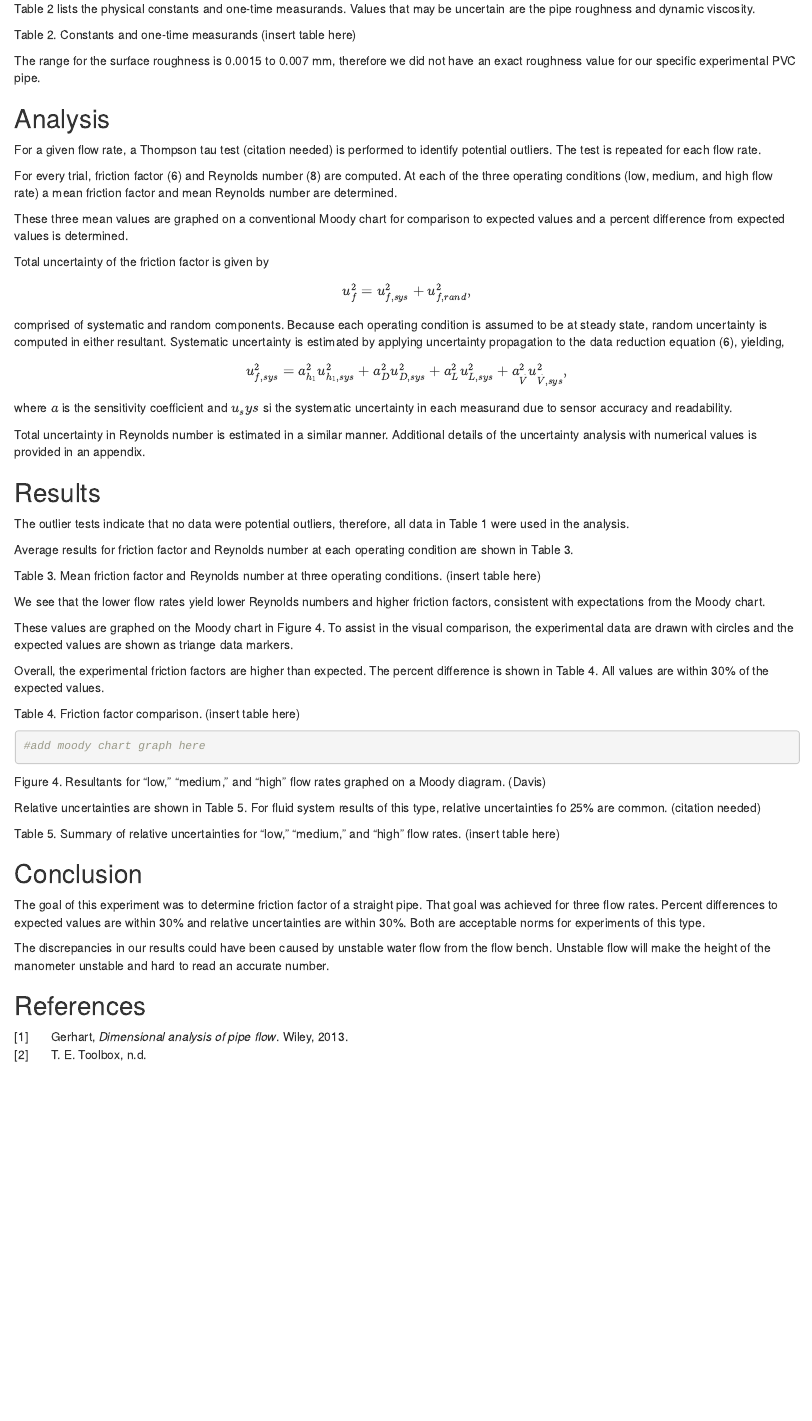
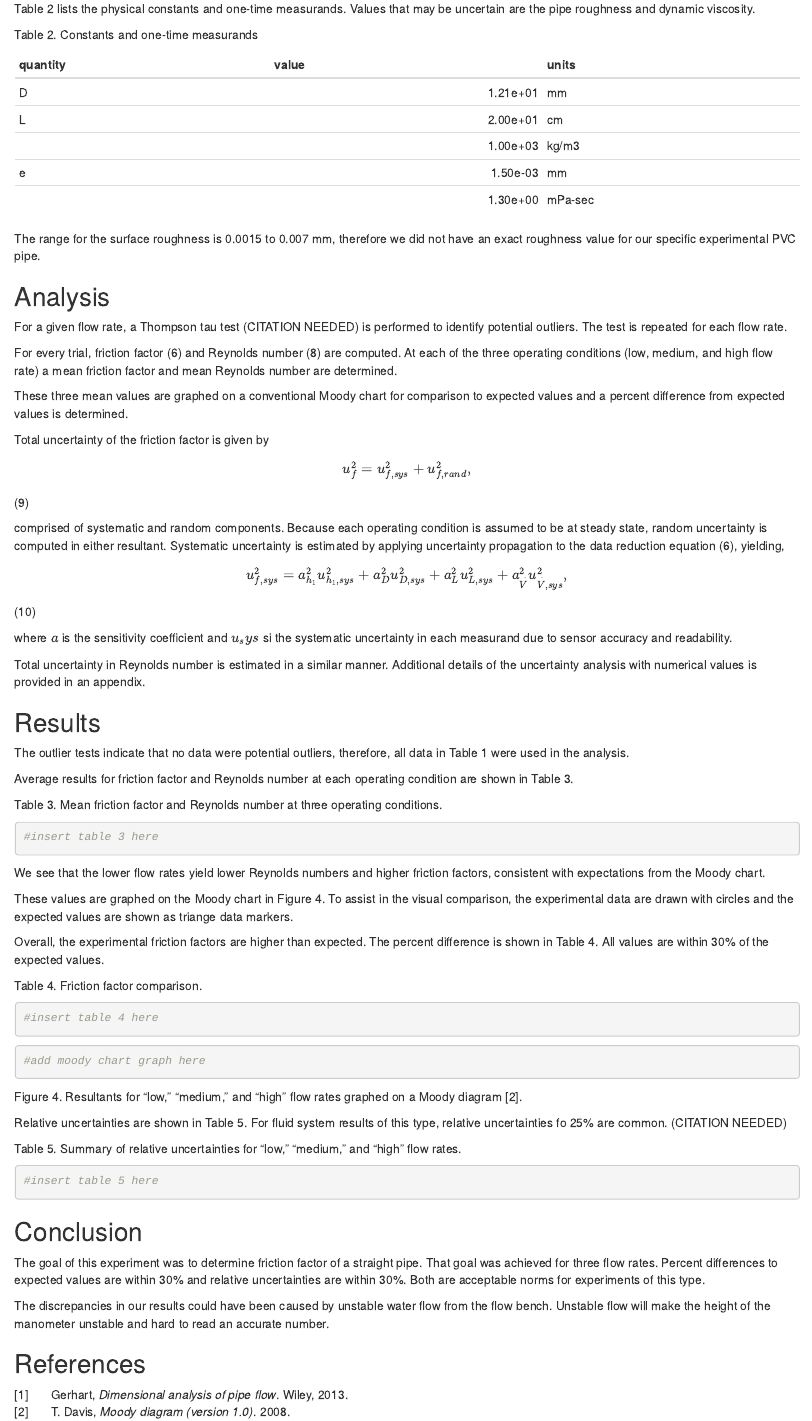
Before and after one commit to petersmt29/me497-project-1-petersen, an R Markdown document (reports/004_writeup_09.19.2018.Rmd): the page in a window 1100 px wide, from 3120 px down. Rendered offline with R 4.5, knitr and Pandoc, with nearby package versions; drawn as R Markdown's standard HTML page in place of the format the file asks for.

Commit message:
added constants table

````diff
--- a/reports/004_writeup_09.19.2018.Rmd
+++ b/reports/004_writeup_09.19.2018.Rmd
@@ -100,13 +100,16 @@ knitr::kable(data)
 Table 2 lists the physical constants and one-time measurands. Values that may be uncertain are the pipe roughness and dynamic viscosity.
 
 Table 2. Constants and one-time measurands
-(insert table here)
+```{r, echo=FALSE}
+data <- read.csv("../data/constants.csv")
+knitr::kable(data)
+```
 
 The range for the surface roughness is 0.0015 to 0.007 mm, therefore we did not have an exact roughness value for our specific experimental PVC pipe.
 
 ## Analysis
 
-For a given flow rate, a Thompson tau test (citation needed) is performed to identify potential outliers. The test is repeated for each flow rate.
+For a given flow rate, a Thompson tau test (CITATION NEEDED) is performed to identify potential outliers. The test is repeated for each flow rate.
 
 For every trial, friction factor (6) and Reynolds number (8) are computed. At each of the three operating conditions (low, medium, and high flow rate) a mean friction factor and mean Reynolds number are determined.
 
@@ -114,10 +117,12 @@ These three mean values are graphed on a conventional Moody chart for comparison
 
 Total uncertainty of the friction factor is given by
 
-$$u_f^2 = u_{f,sys}^2 + u_{f,rand}^2,$$
+$$u_f^2 = u_{f,sys}^2 + u_{f,rand}^2,$$ (9)
+
 comprised of systematic and random components. Because each operating condition is assumed to be at steady state, random uncertainty is computed in either resultant. Systematic uncertainty is estimated by applying uncertainty propagation to the data reduction equation (6), yielding,
 
-$$u_{f,sys}^2 = a_{h_1}^2u_{h_1,sys}^2 + a_{D}^2u_{D,sys}^2 + a_{L}^2u_{L,sys}^2 + a_{\overset{.}{V}}^2u_{\overset{.}{V},sys}^2,$$
+$$u_{f,sys}^2 = a_{h_1}^2u_{h_1,sys}^2 + a_{D}^2u_{D,sys}^2 + a_{L}^2u_{L,sys}^2 + a_{\overset{.}{V}}^2u_{\overset{.}{V},sys}^2,$$ (10)
+
 where $a$ is the sensitivity coefficient and $u_sys$ si the systematic uncertainty in each measurand due to sensor accuracy and readability.
 
 Total uncertainty in Reynolds number is estimated in a similar manner. Additional details of the uncertainty analysis with numerical values is provided in an appendix.
@@ -129,7 +134,9 @@ The outlier tests indicate that no data were potential outliers, therefore, all
 Average results for friction factor and Reynolds number at each operating condition are shown in Table 3.
 
 Table 3. Mean friction factor and Reynolds number at three operating conditions.
-(insert table here)
+```{r}
+#insert table 3 here
+```
 
 We see that the lower flow rates yield lower Reynolds numbers and higher friction factors, consistent with expectations from the Moody chart.
 
@@ -138,18 +145,23 @@ These values are graphed on the Moody chart in Figure 4. To assist in the visual
 Overall, the experimental friction factors are higher than expected. The percent difference is shown in Table 4. All values are within 30% of the expected values.
 
 Table 4. Friction factor comparison.
-(insert table here)
+```{r}
+#insert table 4 here
+```
+
 
 ```{r}
 #add moody chart graph here
 ```
+Figure 4. Resultants for "low," "medium," and "high" flow rates graphed on a Moody diagram [@davis].
 
-Figure 4. Resultants for "low," "medium," and "high" flow rates graphed on a Moody diagram. (Davis)
 
-Relative uncertainties are shown in Table 5. For fluid system results of this type, relative uncertainties fo 25% are common. (citation needed)
+Relative uncertainties are shown in Table 5. For fluid system results of this type, relative uncertainties fo 25% are common. (CITATION NEEDED)
 
 Table 5. Summary of relative uncertainties for "low," "medium," and "high" flow rates.
-(insert table here)
+```{r}
+#insert table 5 here
+```
 
 ## Conclusion
 
````
Also changed, not shown: reports/004_writeup_09.19.2018.Rmd (2 more changed lines), 1 other file.
